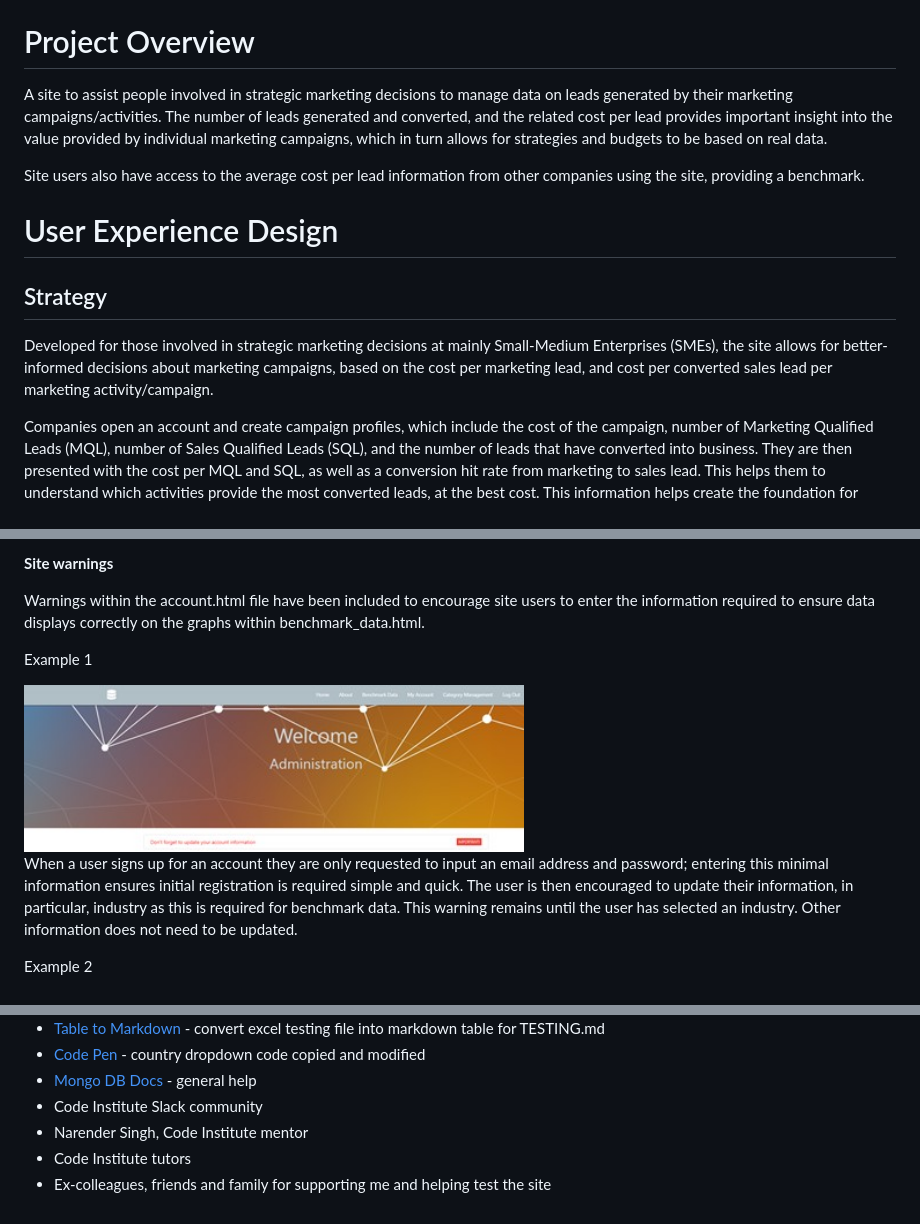
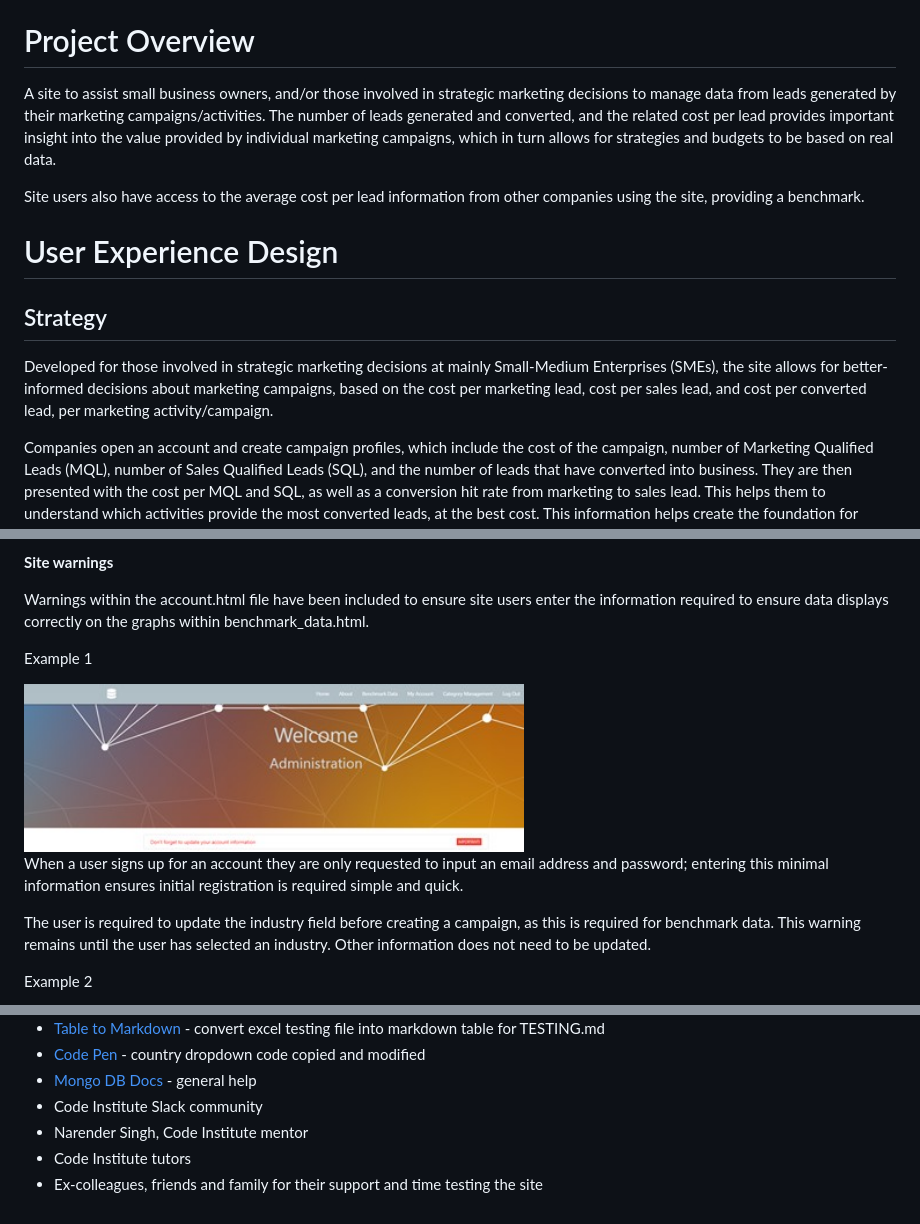
Before and after one commit to CatherineTrevor/lead-generator-calculator, a Markdown page: README.md, 3 parts joined by grey strips. Rendered like a GitHub page.

```diff
--- a/README.md
+++ b/README.md
@@ -26,7 +26,7 @@
 
 # Project Overview
 
-A site to assist people involved in strategic marketing decisions to manage data on leads generated by their marketing campaigns/activities. The number of leads generated and converted, and the related cost per lead provides important insight into the value provided by individual marketing campaigns, which in turn allows for strategies and budgets to be based on real data.
+A site to assist small business owners, and/or those involved in strategic marketing decisions to manage data from leads generated by their marketing campaigns/activities. The number of leads generated and converted, and the related cost per lead provides important insight into the value provided by individual marketing campaigns, which in turn allows for strategies and budgets to be based on real data.
 
 Site users also have access to the average cost per lead information from other companies using the site, providing a benchmark.
 
@@ -34,7 +34,7 @@ Site users also have access to the average cost per lead information from other
 
 ## Strategy
 
-Developed for those involved in strategic marketing decisions at mainly Small-Medium Enterprises (SMEs), the site allows for better-informed decisions about marketing campaigns, based on the cost per marketing lead, and cost per converted sales lead per marketing activity/campaign.
+Developed for those involved in strategic marketing decisions at mainly Small-Medium Enterprises (SMEs), the site allows for better-informed decisions about marketing campaigns, based on the cost per marketing lead, cost per sales lead, and cost per converted lead, per marketing activity/campaign.
 
 Companies open an account and create campaign profiles, which include the cost of the campaign, number of Marketing Qualified Leads (MQL), number of Sales Qualified Leads (SQL), and the number of leads that have converted into business. They are then presented with the cost per MQL and SQL, as well as a conversion hit rate from marketing to sales lead. This helps them to understand which activities provide the most converted leads, at the best cost. This information helps create the foundation for better-informed decisions for marketing strategies and budget planning.
 
@@ -105,7 +105,7 @@ Campaigns can be created, read, edited, and deleted by the account owner, follow
 
 **Site warnings**
 
-Warnings within the account.html file have been included to encourage site users to enter the information required to ensure data displays correctly on the graphs within benchmark_data.html.
+Warnings within the account.html file have been included to ensure site users enter the information required to ensure data displays correctly on the graphs within benchmark_data.html.
 
 Example 1
 
@@ -113,7 +113,9 @@ Example 1
     <img src="supporting_docs/site_warning_1.jpg" width=500>
 </div>
 
-When a user signs up for an account they are only requested to input an email address and password; entering this minimal information ensures initial registration is required simple and quick. The user is then encouraged to update their information, in particular, industry as this is required for benchmark data. This warning remains until the user has selected an industry. Other information does not need to be updated.
+When a user signs up for an account they are only requested to input an email address and password; entering this minimal information ensures initial registration is required simple and quick.
+
+The user is required to update the industry field before creating a campaign, as this is required for benchmark data. This warning remains until the user has selected an industry. Other information does not need to be updated.
 
 Example 2
 
@@ -291,4 +293,4 @@ Forking the repository allows you to make a copy of the original in your GitHub
 * Code Institute Slack community
 * Narender Singh, Code Institute mentor
 * Code Institute tutors
-* Ex-colleagues, friends and family for supporting me and helping test the site
+* Ex-colleagues, friends and family for their support and time testing the site
```
Also changed, not shown: other parts of README.md (+26 -26 lines), supporting_docs/database_schema.jpg, 1 other file.
